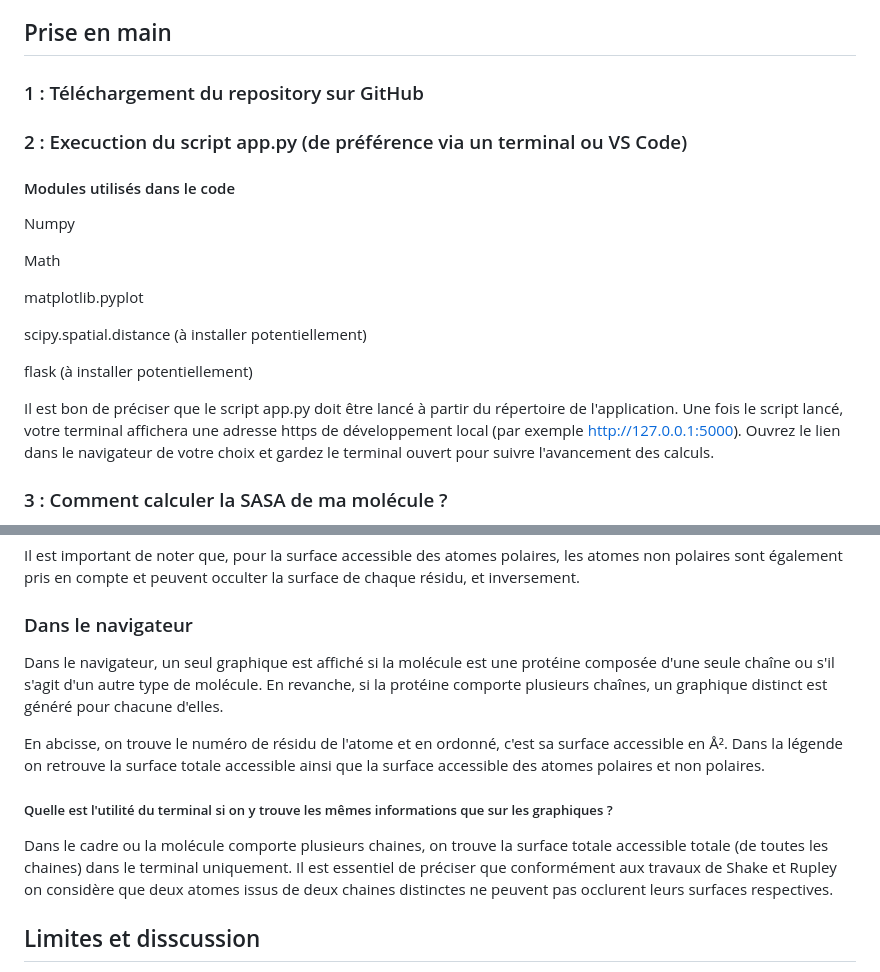
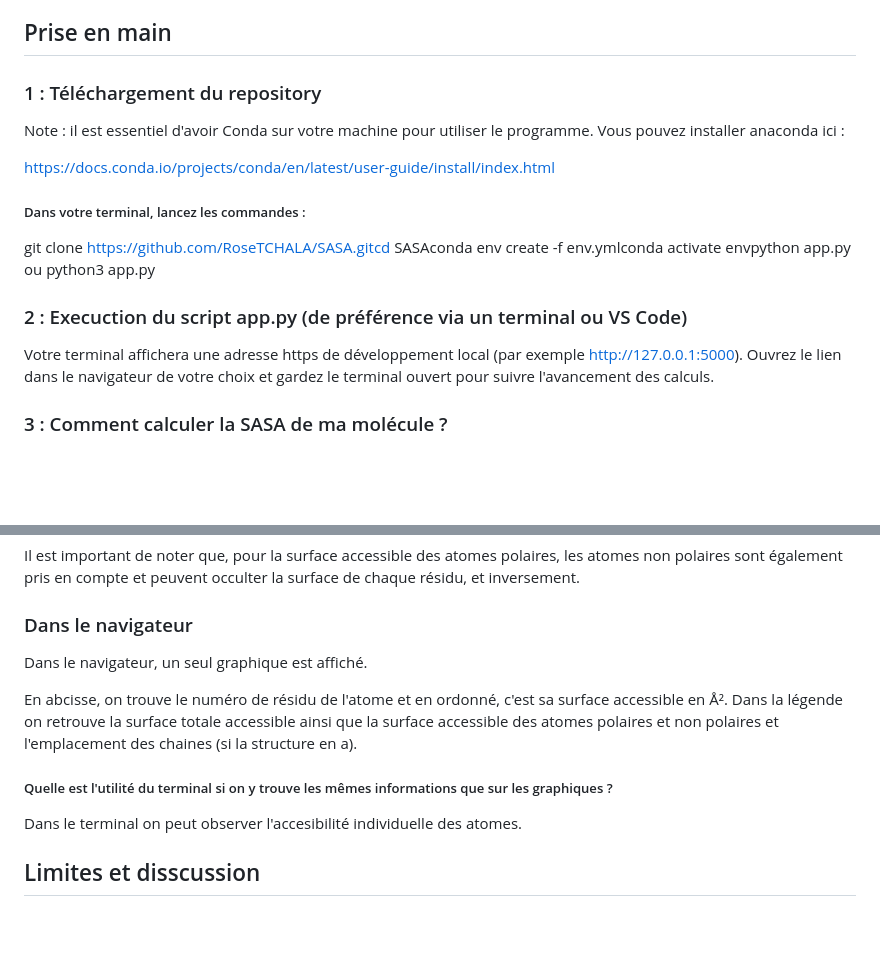
Before and after one commit to RoseTCHALA/SASA, a Markdown page: README.md, 2 parts joined by grey strips. Rendered like a GitHub page; blank space fills up the shorter version.

Commit message:
Mise a jour du fichier README

```diff
--- a/README.md
+++ b/README.md
@@ -10,25 +10,17 @@
 
 ## Prise en main
 
-### 1 : Téléchargement du repository sur GitHub
+### 1 : Téléchargement du repository
 
+Note : il est essentiel d'avoir Conda sur votre machine pour utiliser le programme. Vous pouvez installer anaconda ici :
+
+https://docs.conda.io/projects/conda/en/latest/user-guide/install/index.html
+
+##### Dans votre terminal, lancez les commandes :
+git clone https://github.com/RoseTCHALA/SASA.gitcd SASAconda env create -f env.ymlconda activate envpython app.py ou python3 app.py
 ### 2 : Execuction du script app.py (de préférence via un terminal ou VS Code)
 
-#### Modules utilisés dans le code
-
-Numpy
-
-Math
-
-matplotlib.pyplot
-
-scipy.spatial.distance (à installer potentiellement)
-
-flask (à installer potentiellement)
-
-
-Il est bon de préciser que le script app.py doit être lancé à partir du répertoire de l'application.
-Une fois le script lancé, votre terminal affichera une adresse https de développement local (par exemple http://127.0.0.1:5000). Ouvrez le lien dans le navigateur de votre choix et gardez le terminal ouvert pour suivre l'avancement des calculs.
+Votre terminal affichera une adresse https de développement local (par exemple http://127.0.0.1:5000). Ouvrez le lien dans le navigateur de votre choix et gardez le terminal ouvert pour suivre l'avancement des calculs.
 
 ### 3 : Comment calculer la SASA de ma molécule ?
 
@@ -62,13 +54,13 @@ Il est important de noter que, pour la surface accessible des atomes polaires, l
 
 ### Dans le navigateur
 
-Dans le navigateur, un seul graphique est affiché si la molécule est une protéine composée d'une seule chaîne ou s'il s'agit d'un autre type de molécule. En revanche, si la protéine comporte plusieurs chaînes, un graphique distinct est généré pour chacune d'elles.
+Dans le navigateur, un seul graphique est affiché.
 
-En abcisse, on trouve le numéro de résidu de l'atome et en ordonné, c'est sa surface accessible en Å². Dans la légende on retrouve la surface totale accessible ainsi que la surface accessible des atomes polaires et non polaires.
+En abcisse, on trouve le numéro de résidu de l'atome et en ordonné, c'est sa surface accessible en Å². Dans la légende on retrouve la surface totale accessible ainsi que la surface accessible des atomes polaires et non polaires et l'emplacement des chaines (si la structure en a).
 
 ##### Quelle est l'utilité du terminal si on y trouve les mêmes informations que sur les graphiques ?
 
-Dans le cadre ou la molécule comporte plusieurs chaines, on trouve la surface totale accessible totale (de toutes les chaines) dans le terminal uniquement. Il est essentiel de préciser que conformément aux travaux de Shake et Rupley on considère que deux atomes issus de deux chaines distinctes ne peuvent pas occlurent leurs surfaces respectives.
+Dans le terminal on peut observer l'accesibilité individuelle des atomes.
 
 ## Limites et disscussion
 
```
